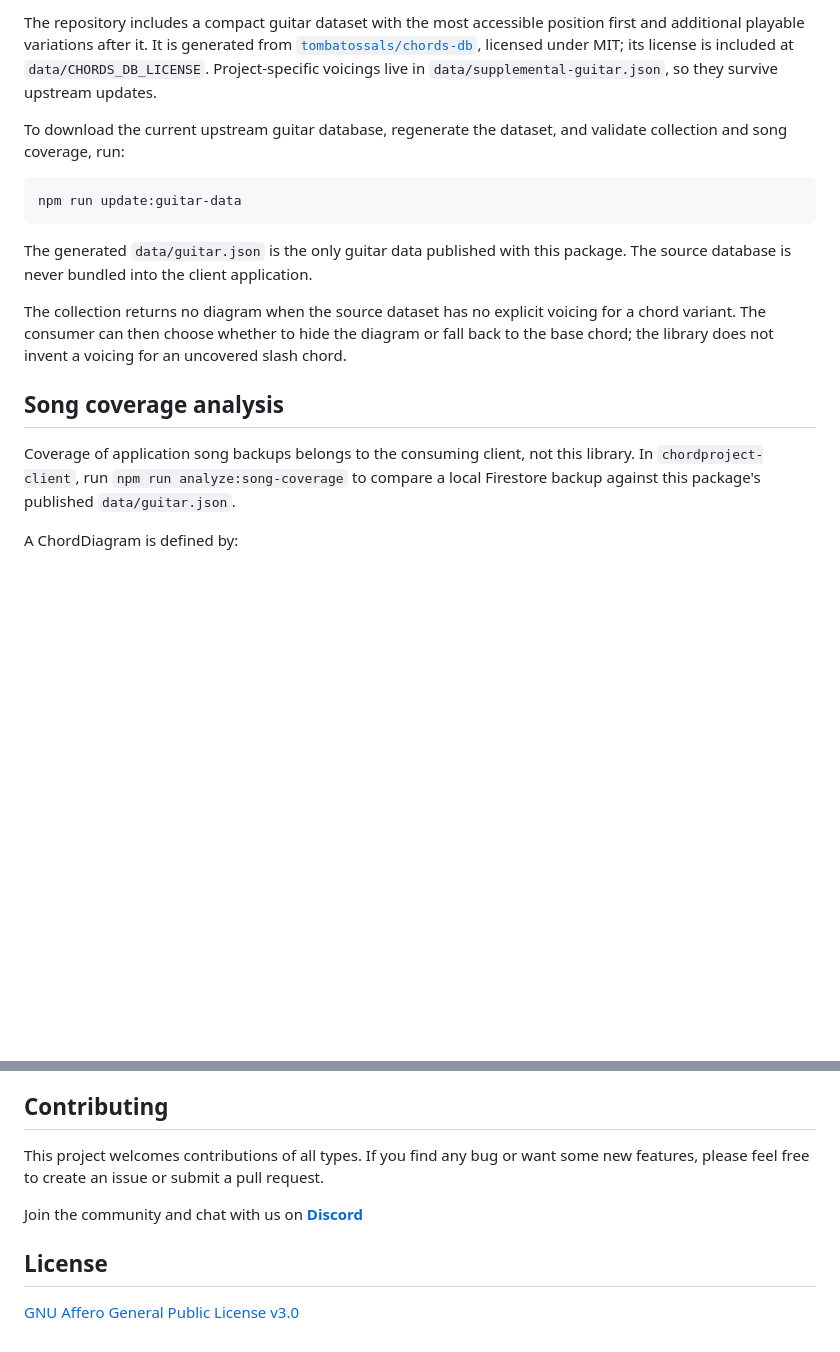
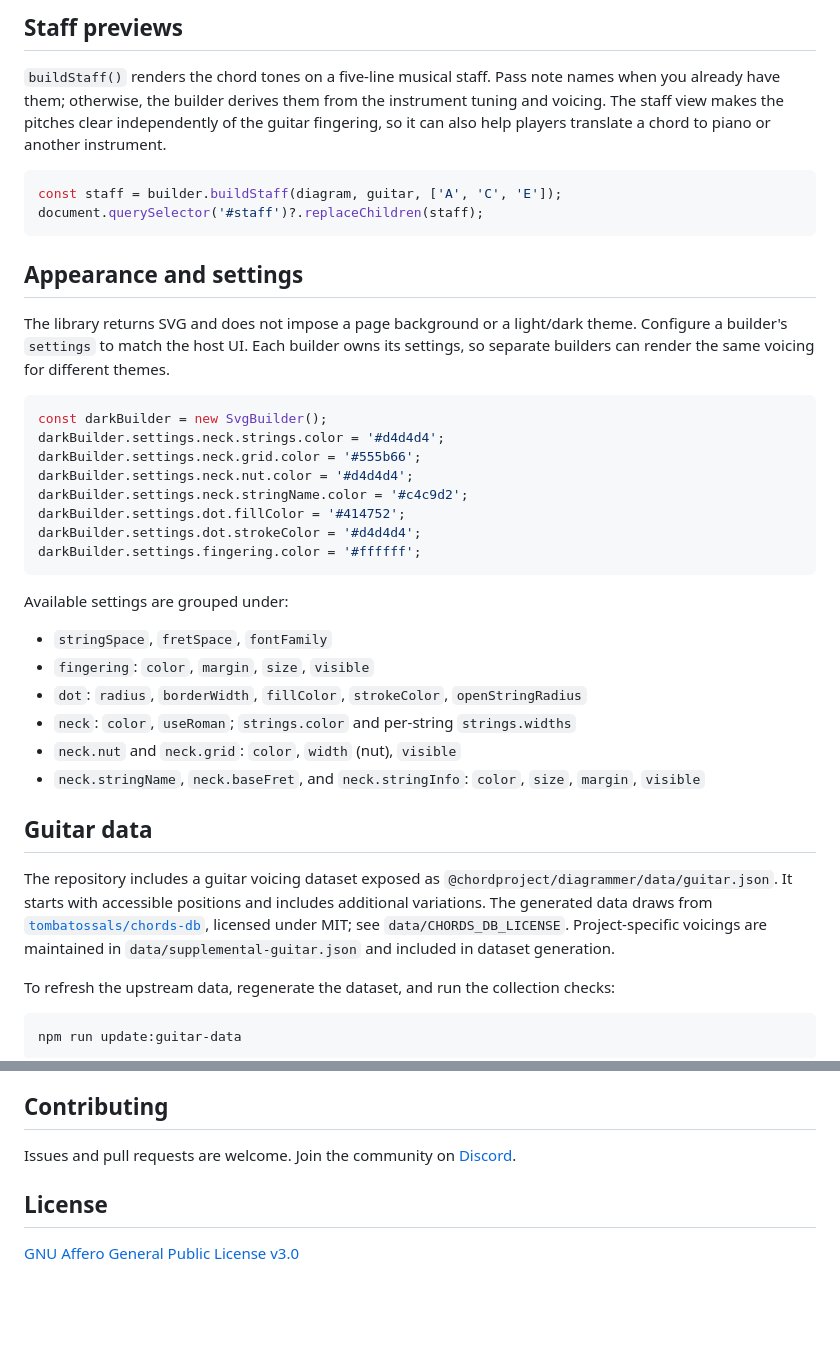
Before and after one commit to chordproject/chord-diagrammer, a Markdown page: README.md, 2 parts joined by grey strips. Drawn GitHub-style; blank space fills up the shorter version.

````diff
--- a/README.md
+++ b/README.md
@@ -70,29 +63,54 @@ their `variation` number, and converts definitions into the library's `ChordDiag
 
-The repository includes a compact guitar dataset with the most accessible position first and
-additional playable variations after it. It is generated from
-[`tombatossals/chords-db`](https://github.com/tombatossals/chords-db), licensed under MIT; its
-license is included at `data/CHORDS_DB_LICENSE`. Project-specific voicings live in
-`data/supplemental-guitar.json`, so they survive upstream updates.
+## Staff previews
 
-To download the current upstream guitar database, regenerate the dataset, and validate collection
-and song coverage, run:
+`buildStaff()` renders the chord tones on a five-line musical staff. Pass note names when you
+already have them; otherwise, the builder derives them from the instrument tuning and voicing.
+The staff view makes the pitches clear independently of the guitar fingering, so it can also help
+players translate a chord to piano or another instrument.
+
+```ts
+const staff = builder.buildStaff(diagram, guitar, ['A', 'C', 'E']);
+document.querySelector('#staff')?.replaceChildren(staff);
+```
+
+## Appearance and settings
+
+The library returns SVG and does not impose a page background or a light/dark theme. Configure a
+builder's `settings` to match the host UI. Each builder owns its settings, so separate builders
+can render the same voicing for different themes.
+
+```ts
+const darkBuilder = new SvgBuilder();
+darkBuilder.settings.neck.strings.color = '#d4d4d4';
+darkBuilder.settings.neck.grid.color = '#555b66';
+darkBuilder.settings.neck.nut.color = '#d4d4d4';
+darkBuilder.settings.neck.stringName.color = '#c4c9d2';
+darkBuilder.settings.dot.fillColor = '#414752';
+darkBuilder.settings.dot.strokeColor = '#d4d4d4';
+darkBuilder.settings.fingering.color = '#ffffff';
+```
+
+Available settings are grouped under:
+
+- `stringSpace`, `fretSpace`, `fontFamily`
+- `fingering`: `color`, `margin`, `size`, `visible`
+- `dot`: `radius`, `borderWidth`, `fillColor`, `strokeColor`, `openStringRadius`
+- `neck`: `color`, `useRoman`; `strings.color` and per-string `strings.widths`
+- `neck.nut` and `neck.grid`: `color`, `width` (nut), `visible`
+- `neck.stringName`, `neck.baseFret`, and `neck.stringInfo`: `color`, `size`, `margin`, `visible`
+
+## Guitar data
+
+The repository includes a guitar voicing dataset exposed as
+`@chordproject/diagrammer/data/guitar.json`. It starts with accessible positions and includes
+additional variations. The generated data draws from
+[`tombatossals/chords-db`](https://github.com/tombatossals/chords-db), licensed under MIT; see
+`data/CHORDS_DB_LICENSE`. Project-specific voicings are maintained in
+`data/supplemental-guitar.json` and included in dataset generation.
+
+To refresh the upstream data, regenerate the dataset, and run the collection checks:
 
 ```sh
 npm run update:guitar-data
 ```
 
-The generated `data/guitar.json` is the only guitar data published with this package. The source
-database is never bundled into the client application.
-
-The collection returns no diagram when the source dataset has no explicit voicing for a chord
-variant. The consumer can then choose whether to hide the diagram or fall back to the base chord;
-the library does not invent a voicing for an uncovered slash chord.
-
-## Song coverage analysis
-
-Coverage of application song backups belongs to the consuming client, not this library. In
-`chordproject-client`, run `npm run analyze:song-coverage` to compare a local Firestore backup
-against this package's published `data/guitar.json`.
-
-A ChordDiagram is defined by:
-
@@ -168,9 +127,9 @@ Open a browser and navigate to http://localhost:8082/ to load the demo.
 
 ## Contributing
 
-This project welcomes contributions of all types. If you find any bug or want some new features, please feel free to create an issue or submit a pull request.
-
-Join the community and chat with us on **[Discord](https://discord.gg/ZQAgwBC9c8)**
+Issues and pull requests are welcome. Join the community on
+[Discord](https://discord.gg/ZQAgwBC9c8).
 
 ## License
+
 [GNU Affero General Public License v3.0](LICENSE)
````
Also changed, not shown: other parts of README.md (+34 -100 lines), diagrammer.png, 8 other files.
